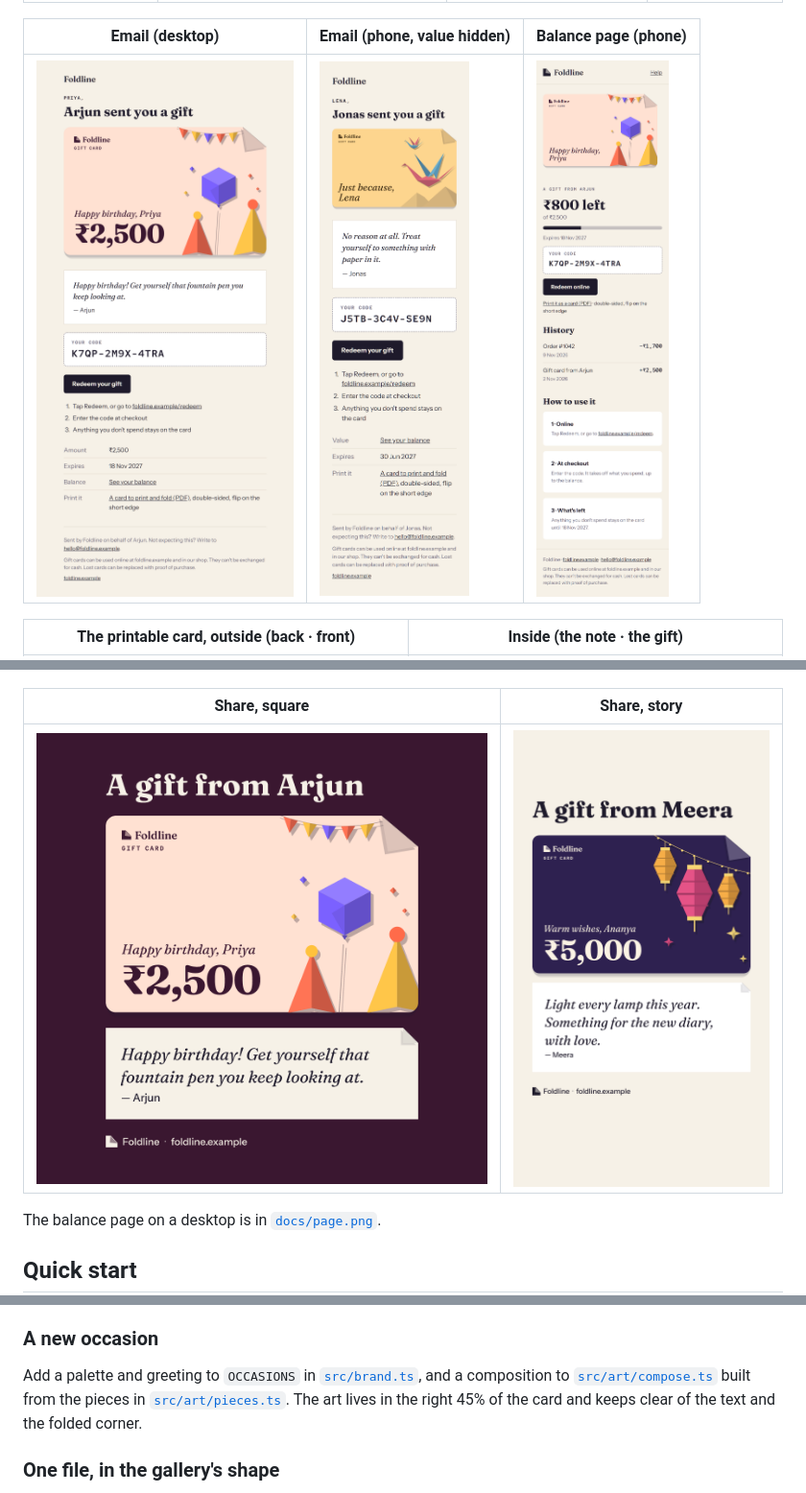
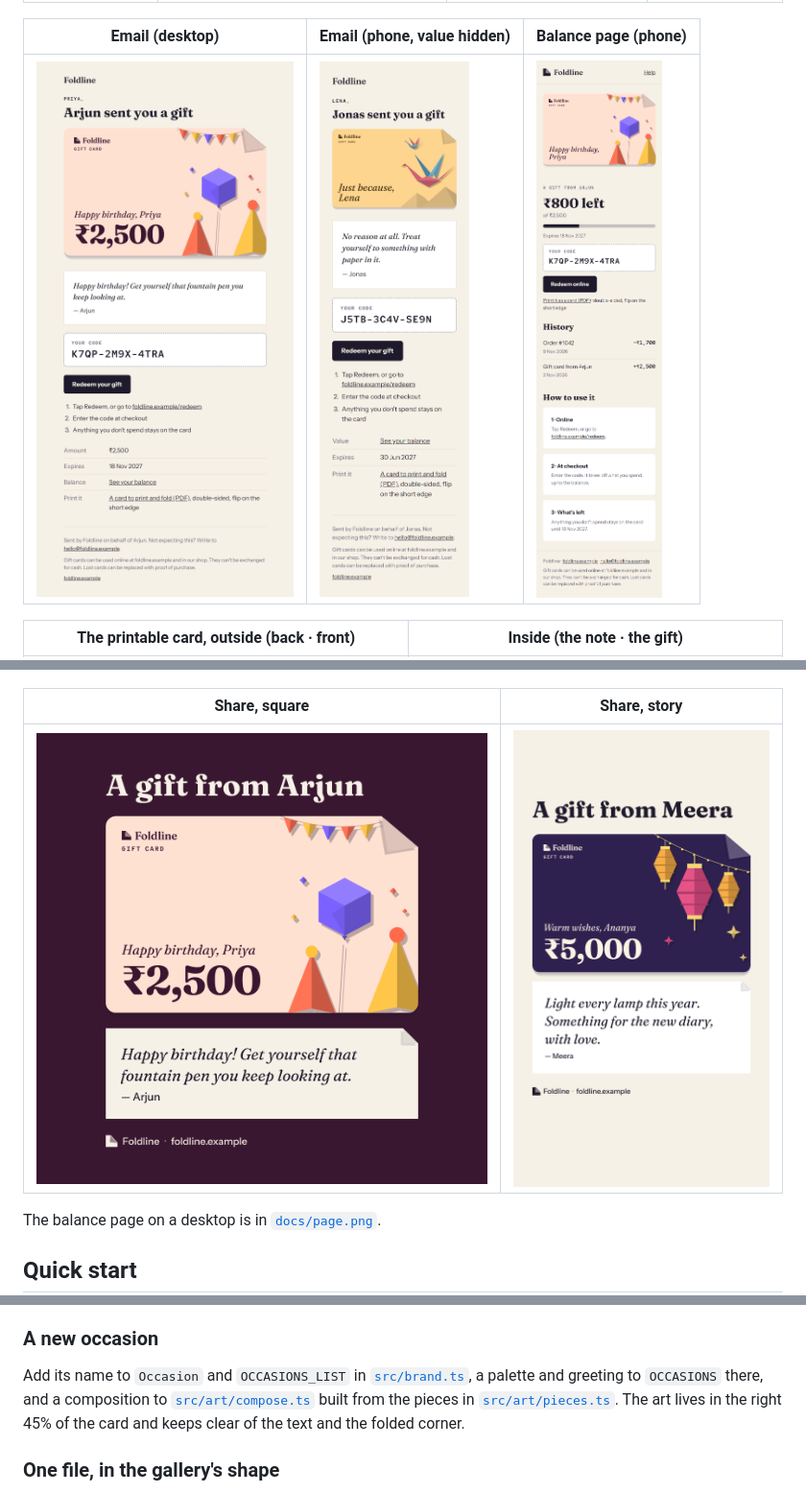
Before and after one commit to YashM2704/foldline-gift-cards, a Markdown page: README.md, 3 parts joined by grey strips. Shown at 96% size. Drawn GitHub-style; pictures changed too: docs/page-phone.png, docs/share-square.png, docs/share-story.png.

Commit message:
README: why text is measured, why gifts are plain values, both preview commands; images rebuilt

```diff
--- a/README.md
+++ b/README.md
@@ -173,7 +176,7 @@ The email shows the card image by `cardImageUrl`. Rendered locally, it points at
 
 ### A new occasion
 
-Add a palette and greeting to `OCCASIONS` in [`src/brand.ts`](src/brand.ts), and a composition to [`src/art/compose.ts`](src/art/compose.ts) built from the pieces in [`src/art/pieces.ts`](src/art/pieces.ts). The art lives in the right 45% of the card and keeps clear of the text and the folded corner.
+Add its name to `Occasion` and `OCCASIONS_LIST` in [`src/brand.ts`](src/brand.ts), a palette and greeting to `OCCASIONS` there, and a composition to [`src/art/compose.ts`](src/art/compose.ts) built from the pieces in [`src/art/pieces.ts`](src/art/pieces.ts). The art lives in the right 45% of the card and keeps clear of the text and the folded corner.
 
 ### One file, in the gallery's shape
 
```
Also changed, not shown: other parts of README.md (+10 -7 lines), docs/fold-inside.png, docs/hero.png, 1 other file.
